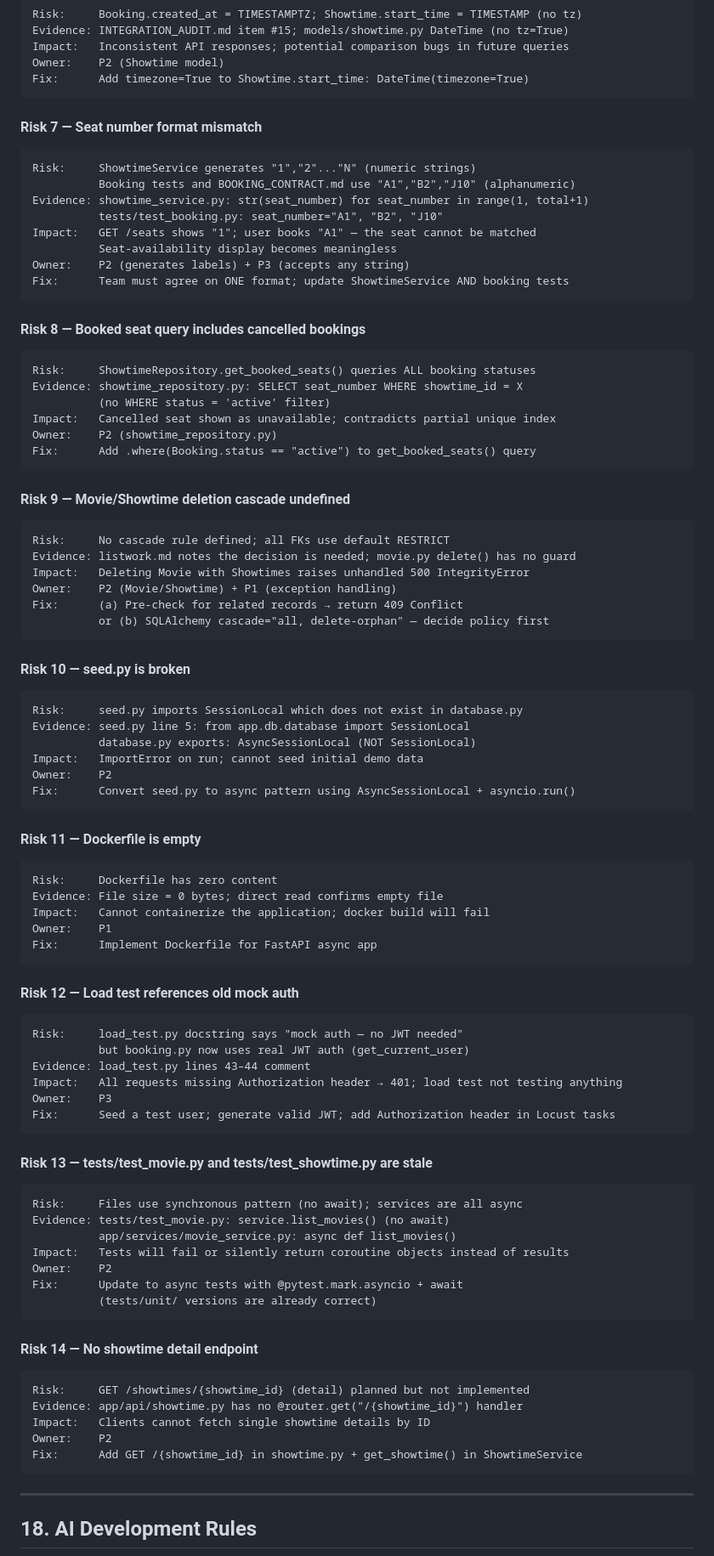
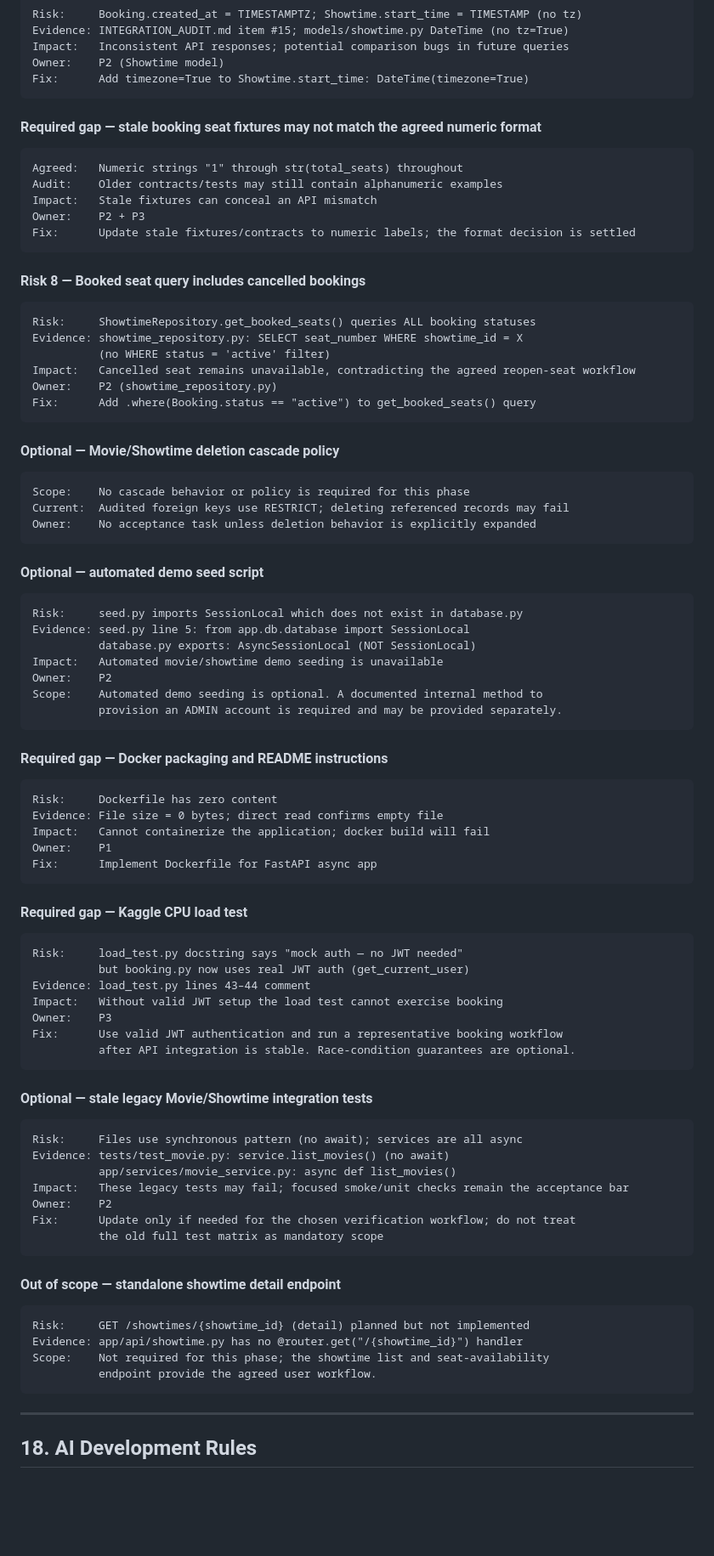
Before and after one commit to tuanduy010806/Cinema-Booking, a Markdown page: PROJECT_MASTER_CONTEXT.md, the part around one of its changes. Shown at 85% size. GitHub-like rendering; blank space fills up the shorter version.

````diff
--- a/PROJECT_MASTER_CONTEXT.md
+++ b/PROJECT_MASTER_CONTEXT.md
@@ -1331,16 +1364,13 @@ Owner:    P2 (Showtime model)
 Fix:      Add timezone=True to Showtime.start_time: DateTime(timezone=True)
 ```
 
-#### Risk 7 — Seat number format mismatch
-```
-Risk:     ShowtimeService generates "1","2"..."N" (numeric strings)
-          Booking tests and BOOKING_CONTRACT.md use "A1","B2","J10" (alphanumeric)
-Evidence: showtime_service.py: str(seat_number) for seat_number in range(1, total+1)
-          tests/test_booking.py: seat_number="A1", "B2", "J10"
-Impact:   GET /seats shows "1"; user books "A1" — the seat cannot be matched
-          Seat-availability display becomes meaningless
-Owner:    P2 (generates labels) + P3 (accepts any string)
-Fix:      Team must agree on ONE format; update ShowtimeService AND booking tests
+#### Required gap — stale booking seat fixtures may not match the agreed numeric format
+```
+Agreed:   Numeric strings "1" through str(total_seats) throughout
+Audit:    Older contracts/tests may still contain alphanumeric examples
+Impact:   Stale fixtures can conceal an API mismatch
+Owner:    P2 + P3
+Fix:      Update stale fixtures/contracts to numeric labels; the format decision is settled
 ```
 
 #### Risk 8 — Booked seat query includes cancelled bookings
@@ -1348,32 +1378,30 @@ Fix:      Team must agree on ONE format; update ShowtimeService AND booking test
 Risk:     ShowtimeRepository.get_booked_seats() queries ALL booking statuses
 Evidence: showtime_repository.py: SELECT seat_number WHERE showtime_id = X
           (no WHERE status = 'active' filter)
-Impact:   Cancelled seat shown as unavailable; contradicts partial unique index
+Impact:   Cancelled seat remains unavailable, contradicting the agreed reopen-seat workflow
 Owner:    P2 (showtime_repository.py)
 Fix:      Add .where(Booking.status == "active") to get_booked_seats() query
 ```
 
-#### Risk 9 — Movie/Showtime deletion cascade undefined
-```
-Risk:     No cascade rule defined; all FKs use default RESTRICT
-Evidence: listwork.md notes the decision is needed; movie.py delete() has no guard
-Impact:   Deleting Movie with Showtimes raises unhandled 500 IntegrityError
-Owner:    P2 (Movie/Showtime) + P1 (exception handling)
-Fix:      (a) Pre-check for related records → return 409 Conflict
-          or (b) SQLAlchemy cascade="all, delete-orphan" — decide policy first
-```
-
-#### Risk 10 — seed.py is broken
+#### Optional — Movie/Showtime deletion cascade policy
+```
+Scope:    No cascade behavior or policy is required for this phase
+Current:  Audited foreign keys use RESTRICT; deleting referenced records may fail
+Owner:    No acceptance task unless deletion behavior is explicitly expanded
+```
+
+#### Optional — automated demo seed script
 ```
 Risk:     seed.py imports SessionLocal which does not exist in database.py
 Evidence: seed.py line 5: from app.db.database import SessionLocal
           database.py exports: AsyncSessionLocal (NOT SessionLocal)
-Impact:   ImportError on run; cannot seed initial demo data
+Impact:   Automated movie/showtime demo seeding is unavailable
 Owner:    P2
-Fix:      Convert seed.py to async pattern using AsyncSessionLocal + asyncio.run()
-```
-
-#### Risk 11 — Dockerfile is empty
+Scope:    Automated demo seeding is optional. A documented internal method to
+          provision an ADMIN account is required and may be provided separately.
+```
+
+#### Required gap — Docker packaging and README instructions
 ```
 Risk:     Dockerfile has zero content
 Evidence: File size = 0 bytes; direct read confirms empty file
@@ -1382,34 +1410,34 @@ Owner:    P1
 Fix:      Implement Dockerfile for FastAPI async app
 ```
 
-#### Risk 12 — Load test references old mock auth
+#### Required gap — Kaggle CPU load test
 ```
 Risk:     load_test.py docstring says "mock auth — no JWT needed"
           but booking.py now uses real JWT auth (get_current_user)
 Evidence: load_test.py lines 43–44 comment
-Impact:   All requests missing Authorization header → 401; load test not testing anything
+Impact:   Without valid JWT setup the load test cannot exercise booking
 Owner:    P3
-Fix:      Seed a test user; generate valid JWT; add Authorization header in Locust tasks
-```
-
-#### Risk 13 — tests/test_movie.py and tests/test_showtime.py are stale
+Fix:      Use valid JWT authentication and run a representative booking workflow
+          after API integration is stable. Race-condition guarantees are optional.
+```
+
+#### Optional — stale legacy Movie/Showtime integration tests
 ```
 Risk:     Files use synchronous pattern (no await); services are all async
 Evidence: tests/test_movie.py: service.list_movies() (no await)
           app/services/movie_service.py: async def list_movies()
-Impact:   Tests will fail or silently return coroutine objects instead of results
+Impact:   These legacy tests may fail; focused smoke/unit checks remain the acceptance bar
 Owner:    P2
-Fix:      Update to async tests with @pytest.mark.asyncio + await
-          (tests/unit/ versions are already correct)
-```
-
-#### Risk 14 — No showtime detail endpoint
+Fix:      Update only if needed for the chosen verification workflow; do not treat
+          the old full test matrix as mandatory scope
+```
+
+#### Out of scope — standalone showtime detail endpoint
 ```
 Risk:     GET /showtimes/{showtime_id} (detail) planned but not implemented
 Evidence: app/api/showtime.py has no @router.get("/{showtime_id}") handler
-Impact:   Clients cannot fetch single showtime details by ID
-Owner:    P2
-Fix:      Add GET /{showtime_id} in showtime.py + get_showtime() in ShowtimeService
+Scope:    Not required for this phase; the showtime list and seat-availability
+          endpoint provide the agreed user workflow.
 ```
 
 ---
````
Also changed, not shown: other parts of PROJECT_MASTER_CONTEXT.md (+141 -101 lines).
